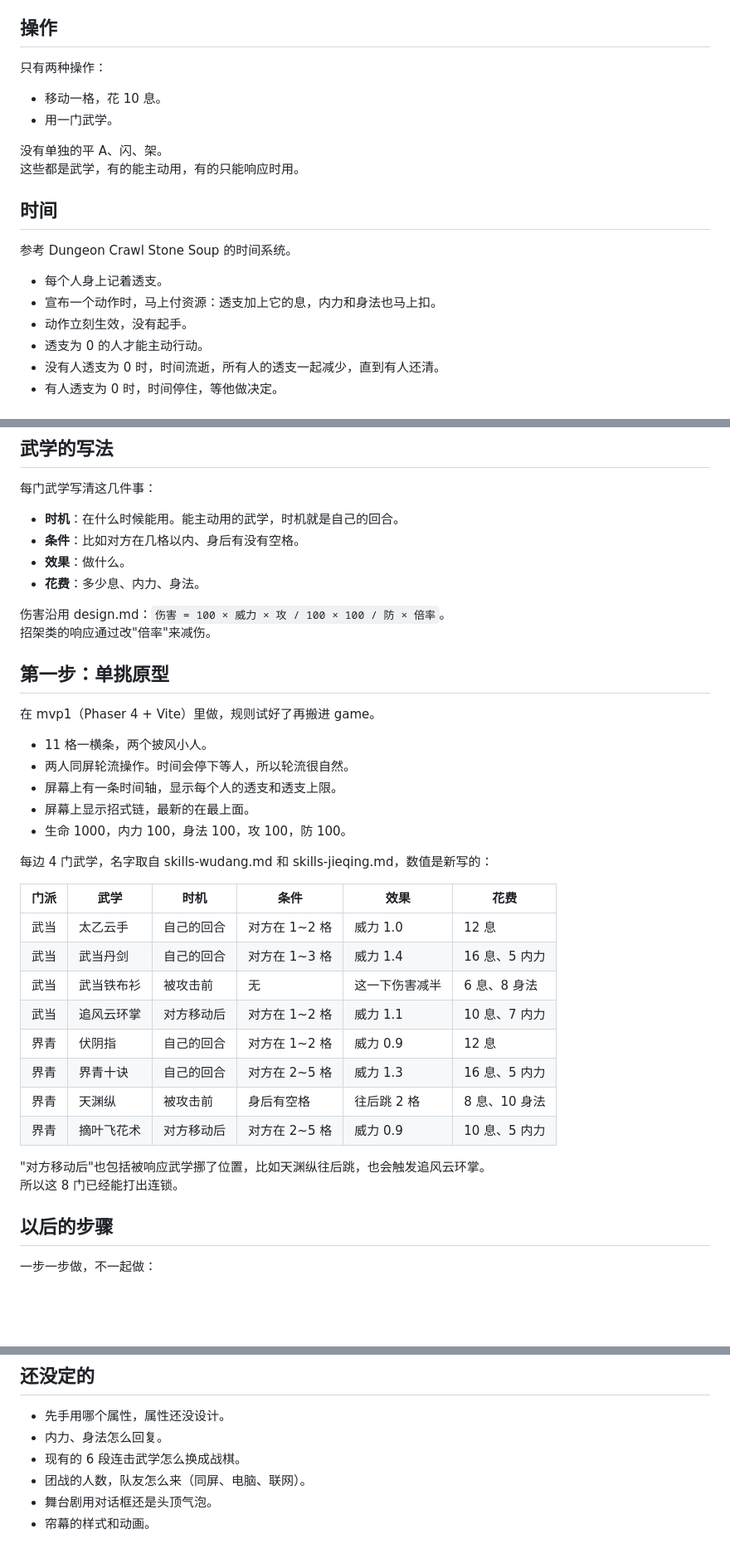
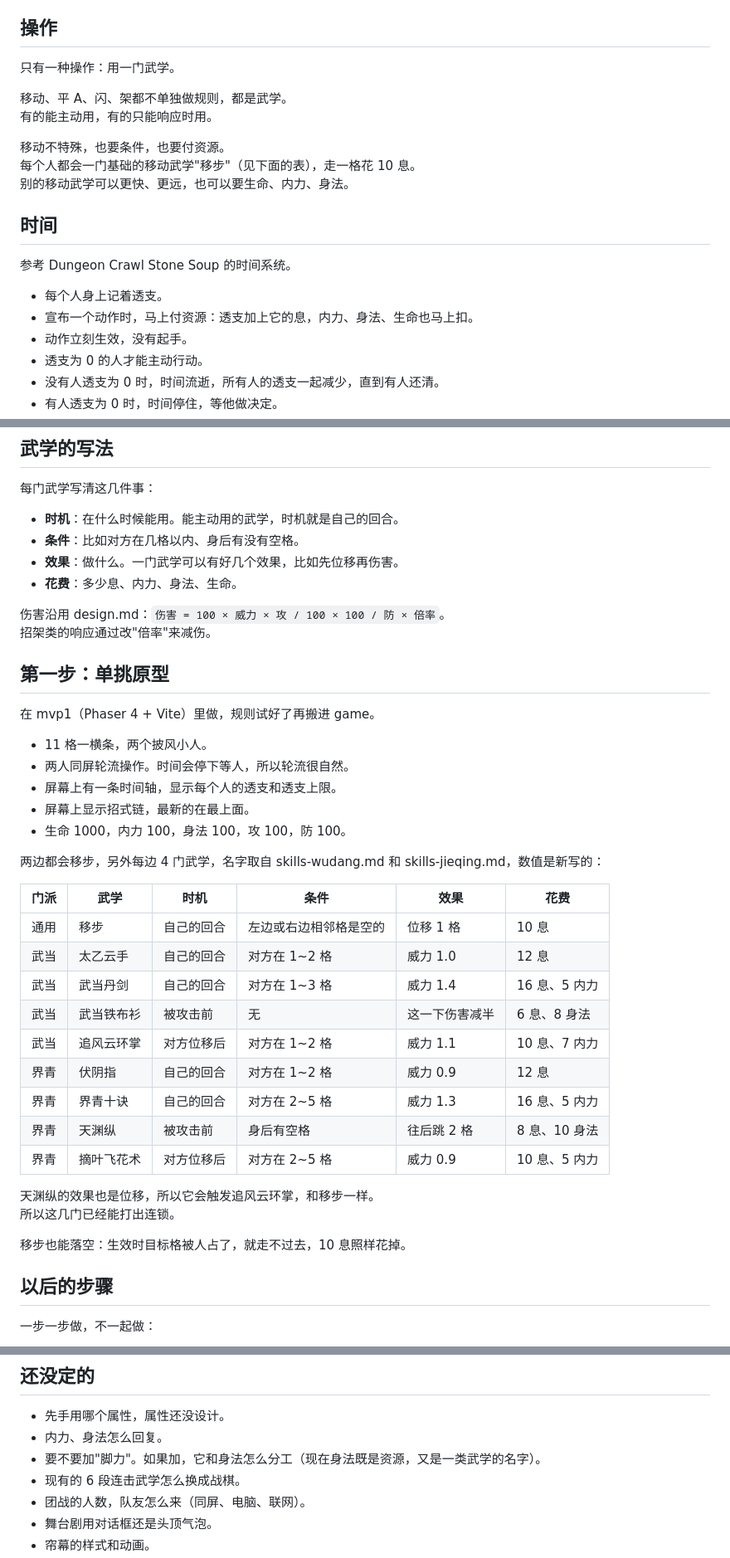
Before and after one commit to qubaitian/game, a Markdown page: tactics.md, 3 parts joined by grey strips. Shown at 83% size. Drawn GitHub-style; blank space fills up the shorter version.

Commit message:
docs: 移动也是武学，时机挂在效果上
- 只剩一种操作：用一门武学；基础移动叫移步，10 息一格
- 时机改成按效果算（位移前后、被攻击前），不再区分是不是移动
- 生命可以当花费付，不算受伤，付完不能到 0
- 记下待定：要不要加脚力

Co-Authored-By: Claude Opus 5.5 <noreply@anthropic.com>
Claude-Session: https://claude.ai/code/session_01DpAtDh8qpMFgtSJmq9faGm

```diff
--- a/tactics.md
+++ b/tactics.md
@@ -39,19 +41,21 @@ design.md 里的实时规则（平 A 间隔、每秒回复等）以这份为准
 
 ## 操作
 
-只有两种操作：
-- 移动一格，花 10 息。
-- 用一门武学。
+只有一种操作：用一门武学。
 
-没有单独的平 A、闪、架。
-这些都是武学，有的能主动用，有的只能响应时用。
+移动、平 A、闪、架都不单独做规则，都是武学。
+有的能主动用，有的只能响应时用。
+
+移动不特殊，也要条件，也要付资源。
+每个人都会一门基础的移动武学"移步"（见下面的表），走一格花 10 息。
+别的移动武学可以更快、更远，也可以要生命、内力、身法。
 
 ## 时间
 
 参考 Dungeon Crawl Stone Soup 的时间系统。
 
 - 每个人身上记着透支。
-- 宣布一个动作时，马上付资源：透支加上它的息，内力和身法也马上扣。
+- 宣布一个动作时，马上付资源：透支加上它的息，内力、身法、生命也马上扣。
 - 动作立刻生效，没有起手。
 - 透支为 0 的人才能主动行动。
 - 没有人透支为 0 时，时间流逝，所有人的透支一起减少，直到有人还清。
@@ -124,8 +136,8 @@ design.md 里的实时规则（平 A 间隔、每秒回复等）以这份为准
 
 - **时机**：在什么时候能用。能主动用的武学，时机就是自己的回合。
 - **条件**：比如对方在几格以内、身后有没有空格。
-- **效果**：做什么。
-- **花费**：多少息、内力、身法。
+- **效果**：做什么。一门武学可以有好几个效果，比如先位移再伤害。
+- **花费**：多少息、内力、身法、生命。
 
 伤害沿用 design.md：`伤害 = 100 × 威力 × 攻 / 100 × 100 / 防 × 倍率`。
 招架类的响应通过改"倍率"来减伤。
@@ -140,21 +152,24 @@ design.md 里的实时规则（平 A 间隔、每秒回复等）以这份为准
 - 屏幕上显示招式链，最新的在最上面。
 - 生命 1000，内力 100，身法 100，攻 100，防 100。
 
-每边 4 门武学，名字取自 skills-wudang.md 和 skills-jieqing.md，数值是新写的：
+两边都会移步，另外每边 4 门武学，名字取自 skills-wudang.md 和 skills-jieqing.md，数值是新写的：
 
 | 门派 | 武学 | 时机 | 条件 | 效果 | 花费 |
 |---|---|---|---|---|---|
+| 通用 | 移步 | 自己的回合 | 左边或右边相邻格是空的 | 位移 1 格 | 10 息 |
 | 武当 | 太乙云手 | 自己的回合 | 对方在 1~2 格 | 威力 1.0 | 12 息 |
 | 武当 | 武当丹剑 | 自己的回合 | 对方在 1~3 格 | 威力 1.4 | 16 息、5 内力 |
 | 武当 | 武当铁布衫 | 被攻击前 | 无 | 这一下伤害减半 | 6 息、8 身法 |
-| 武当 | 追风云环掌 | 对方移动后 | 对方在 1~2 格 | 威力 1.1 | 10 息、7 内力 |
+| 武当 | 追风云环掌 | 对方位移后 | 对方在 1~2 格 | 威力 1.1 | 10 息、7 内力 |
 | 界青 | 伏阴指 | 自己的回合 | 对方在 1~2 格 | 威力 0.9 | 12 息 |
 | 界青 | 界青十诀 | 自己的回合 | 对方在 2~5 格 | 威力 1.3 | 16 息、5 内力 |
 | 界青 | 天渊纵 | 被攻击前 | 身后有空格 | 往后跳 2 格 | 8 息、10 身法 |
-| 界青 | 摘叶飞花术 | 对方移动后 | 对方在 2~5 格 | 威力 0.9 | 10 息、5 内力 |
+| 界青 | 摘叶飞花术 | 对方位移后 | 对方在 2~5 格 | 威力 0.9 | 10 息、5 内力 |
 
-"对方移动后"也包括被响应武学挪了位置，比如天渊纵往后跳，也会触发追风云环掌。
-所以这 8 门已经能打出连锁。
+天渊纵的效果也是位移，所以它会触发追风云环掌，和移步一样。
+所以这几门已经能打出连锁。
+
+移步也能落空：生效时目标格被人占了，就走不过去，10 息照样花掉。
 
 ## 以后的步骤
 
@@ -169,6 +184,7 @@ design.md 里的实时规则（平 A 间隔、每秒回复等）以这份为准
 
 - 先手用哪个属性，属性还没设计。
 - 内力、身法怎么回复。
+- 要不要加"脚力"。如果加，它和身法怎么分工（现在身法既是资源，又是一类武学的名字）。
 - 现有的 6 段连击武学怎么换成战棋。
 - 团战的人数，队友怎么来（同屏、电脑、联网）。
 - 舞台剧用对话框还是头顶气泡。
```
Also changed, not shown: other parts of tactics.md (+15 -5 lines).
